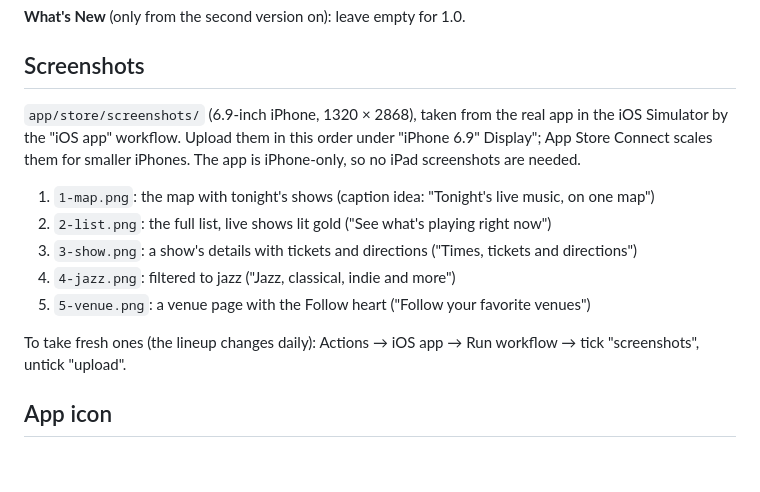
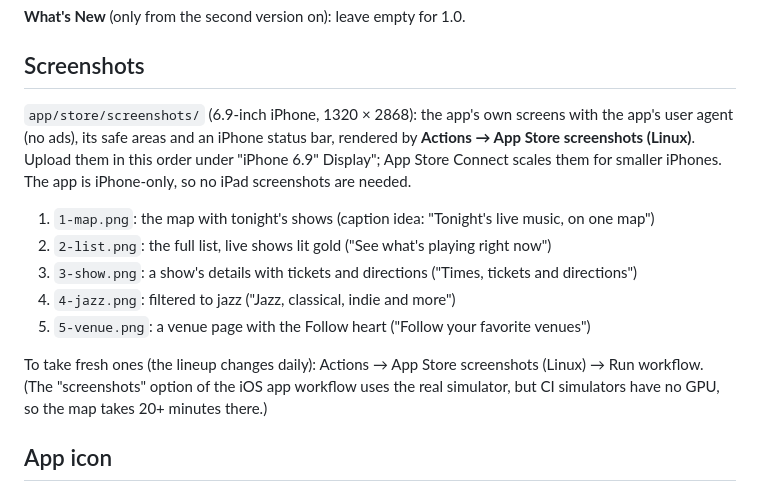
Before and after one commit to gokhan32567/word-nyc, a Markdown page: app/store/listing.md, the part around the change. Drawn GitHub-style; blank space fills up the shorter version.

```diff
--- a/app/store/listing.md
+++ b/app/store/listing.md
@@ -68,9 +68,10 @@ jazz,concerts,gigs,shows,nyc,new york,classical,opera,indie,clubs,events,brookly
 
 ## Screenshots
 
-`app/store/screenshots/` (6.9-inch iPhone, 1320 × 2868), taken from the real app in the iOS Simulator by the
-"iOS app" workflow. Upload them in this order under "iPhone 6.9" Display"; App Store Connect scales them for
-smaller iPhones. The app is iPhone-only, so no iPad screenshots are needed.
+`app/store/screenshots/` (6.9-inch iPhone, 1320 × 2868): the app's own screens with the app's user agent (no
+ads), its safe areas and an iPhone status bar, rendered by **Actions → App Store screenshots (Linux)**. Upload
+them in this order under "iPhone 6.9" Display"; App Store Connect scales them for smaller iPhones. The app is
+iPhone-only, so no iPad screenshots are needed.
 
 1. `1-map.png`: the map with tonight's shows (caption idea: "Tonight's live music, on one map")
 2. `2-list.png`: the full list, live shows lit gold ("See what's playing right now")
@@ -78,7 +79,9 @@ smaller iPhones. The app is iPhone-only, so no iPad screenshots are needed.
 4. `4-jazz.png`: filtered to jazz ("Jazz, classical, indie and more")
 5. `5-venue.png`: a venue page with the Follow heart ("Follow your favorite venues")
 
-To take fresh ones (the lineup changes daily): Actions → iOS app → Run workflow → tick "screenshots", untick "upload".
+To take fresh ones (the lineup changes daily): Actions → App Store screenshots (Linux) → Run workflow. (The
+"screenshots" option of the iOS app workflow uses the real simulator, but CI simulators have no GPU, so the
+map takes 20+ minutes there.)
 
 ## App icon
 
```
Also changed, not shown: app/README.md (+4 -4 lines).
